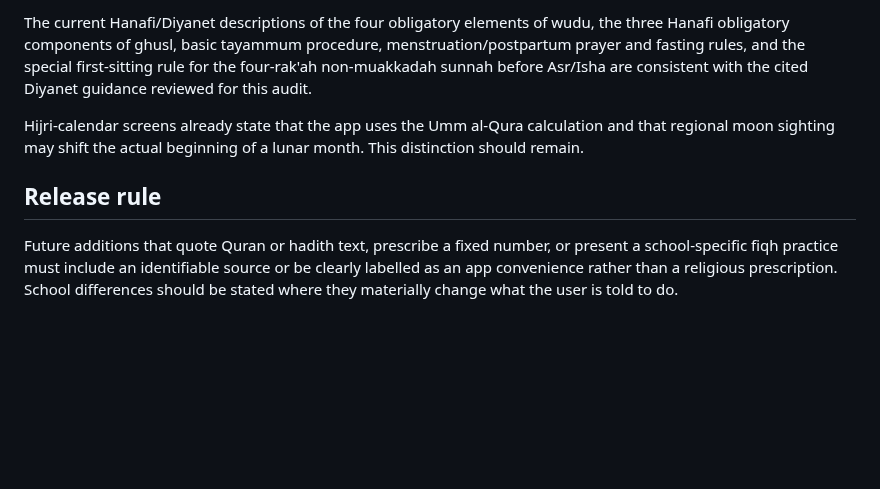
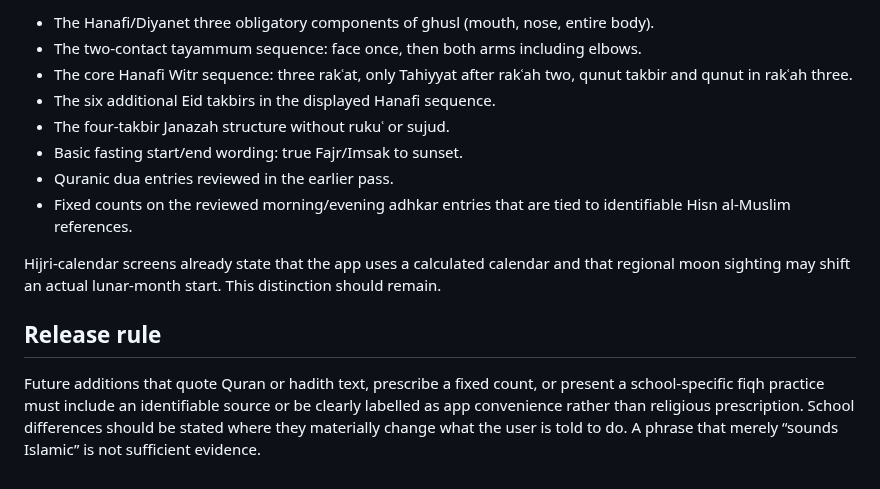
Before and after one commit to Achmed06/SalahPath-iOS, a Markdown page: RELIGIOUS_CONTENT_AUDIT.md, the part around one of its changes. Rendered like a GitHub page; blank space fills up the shorter version.

```diff
--- a/RELIGIOUS_CONTENT_AUDIT.md
+++ b/RELIGIOUS_CONTENT_AUDIT.md
@@ -38,8 +51,15 @@ Hadith reference checked for the morning/evening formula used by SalahPath:
 
-The current Hanafi/Diyanet descriptions of the four obligatory elements of wudu, the three Hanafi obligatory components of ghusl, basic tayammum procedure, menstruation/postpartum prayer and fasting rules, and the special first-sitting rule for the four-rak'ah non-muakkadah sunnah before Asr/Isha are consistent with the cited Diyanet guidance reviewed for this audit.
+- The Hanafi/Diyanet three obligatory components of ghusl (mouth, nose, entire body).
+- The two-contact tayammum sequence: face once, then both arms including elbows.
+- The core Hanafi Witr sequence: three rakʿat, only Tahiyyat after rakʿah two, qunut takbir and qunut in rakʿah three.
+- The six additional Eid takbirs in the displayed Hanafi sequence.
+- The four-takbir Janazah structure without rukuʿ or sujud.
+- Basic fasting start/end wording: true Fajr/Imsak to sunset.
+- Quranic dua entries reviewed in the earlier pass.
+- Fixed counts on the reviewed morning/evening adhkar entries that are tied to identifiable Hisn al-Muslim references.
 
-Hijri-calendar screens already state that the app uses the Umm al-Qura calculation and that regional moon sighting may shift the actual beginning of a lunar month. This distinction should remain.
+Hijri-calendar screens already state that the app uses a calculated calendar and that regional moon sighting may shift an actual lunar-month start. This distinction should remain.
 
 ## Release rule
 
-Future additions that quote Quran or hadith text, prescribe a fixed number, or present a school-specific fiqh practice must include an identifiable source or be clearly labelled as an app convenience rather than a religious prescription. School differences should be stated where they materially change what the user is told to do.
+Future additions that quote Quran or hadith text, prescribe a fixed count, or present a school-specific fiqh practice must include an identifiable source or be clearly labelled as app convenience rather than religious prescription. School differences should be stated where they materially change what the user is told to do. A phrase that merely “sounds Islamic” is not sufficient evidence.
```
Also changed, not shown: other parts of RELIGIOUS_CONTENT_AUDIT.md (+34 -21 lines).
